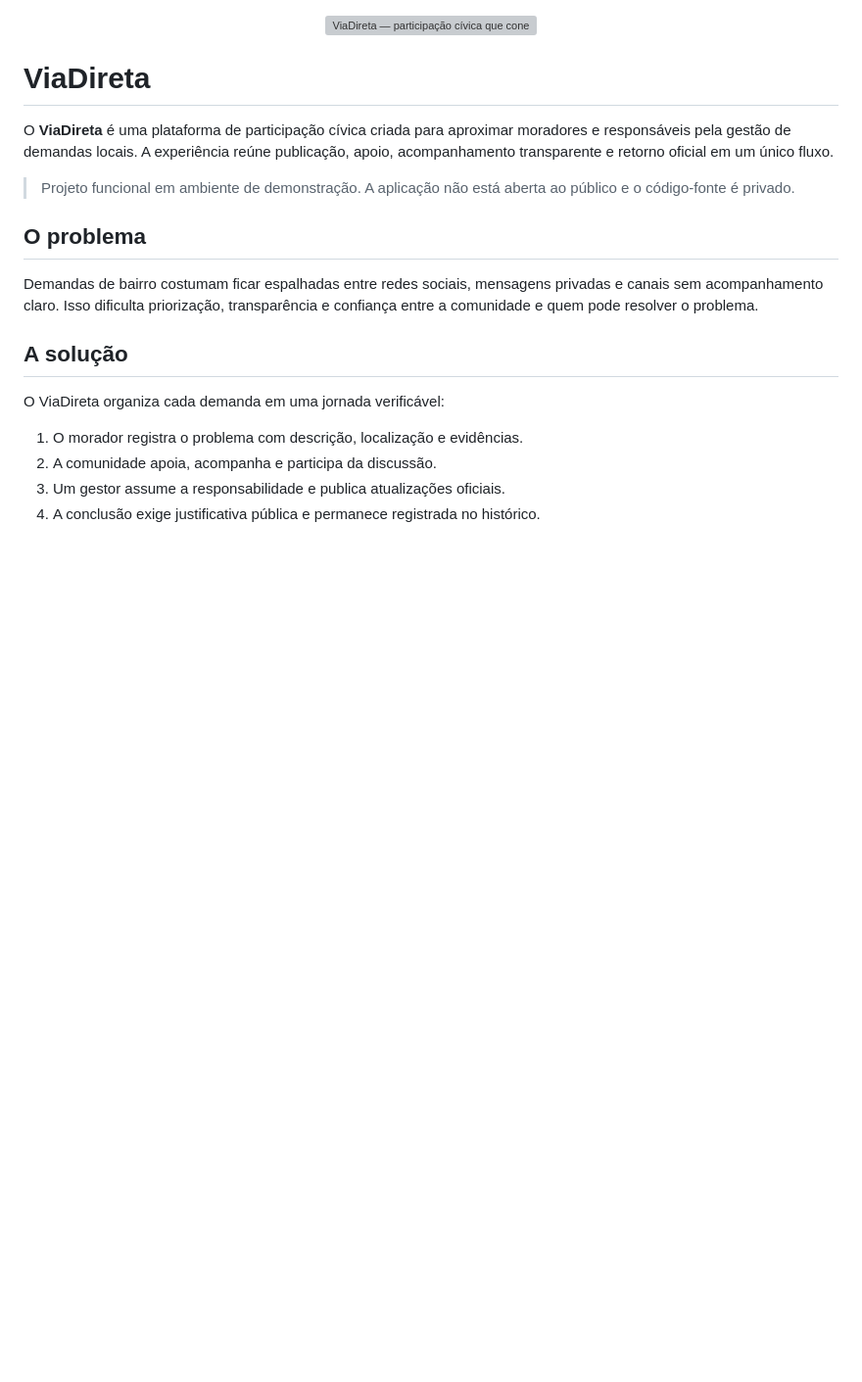
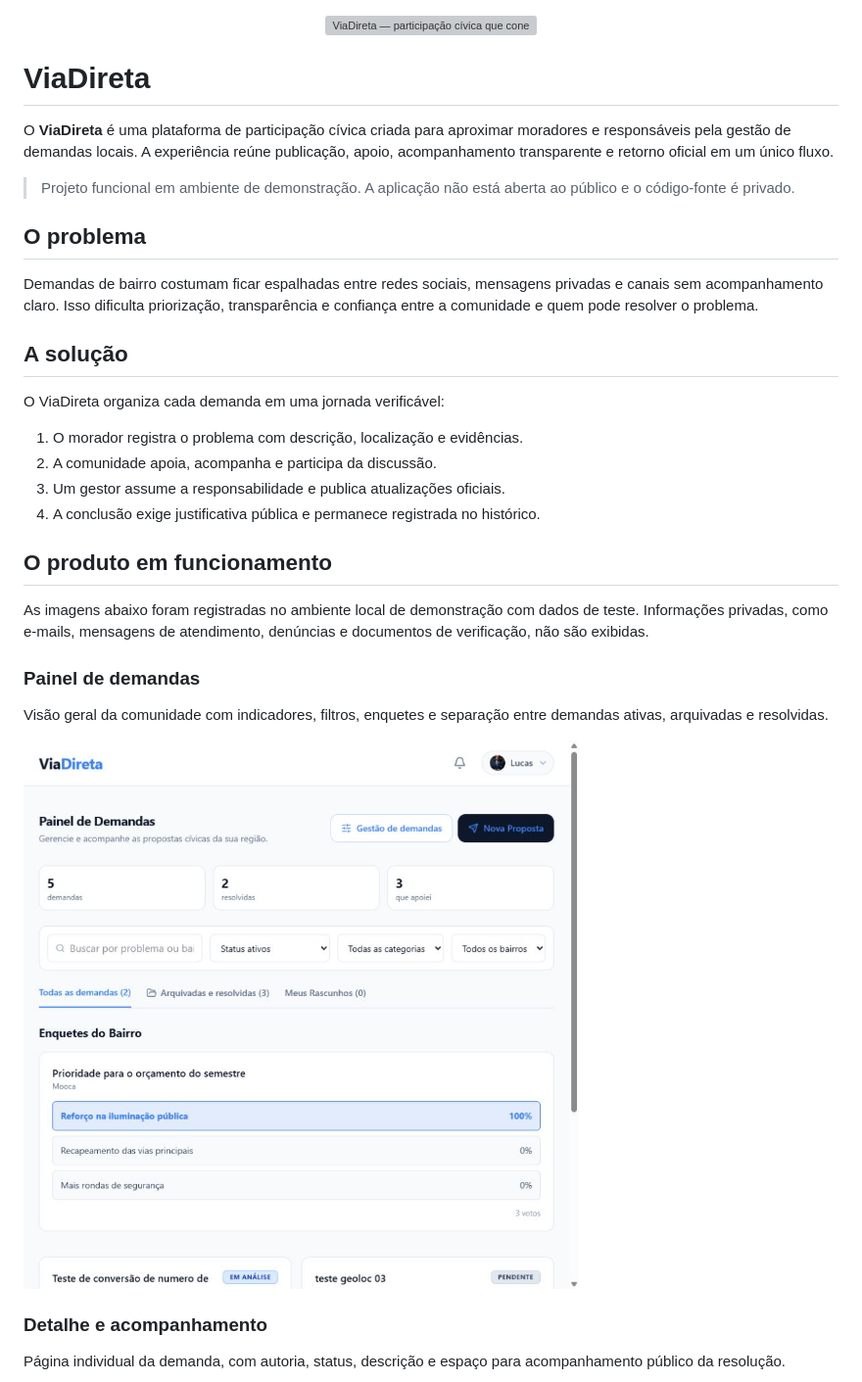
Before and after one commit to lukashisa/viadireta-showcase, a Markdown page: README.md, the part around one of its changes. Shown at 98% size. Drawn GitHub-style; pictures changed too: assets/screenshots/feed.png (added); blank space fills up the shorter version; grey boxes are pictures that could not be loaded.

Commit message:
docs: adiciona demonstração visual do produto

```diff
--- a/README.md
+++ b/README.md
@@ -20,3 +20,18 @@ O ViaDireta organiza cada demanda em uma jornada verificável:
 2. A comunidade apoia, acompanha e participa da discussão.
 3. Um gestor assume a responsabilidade e publica atualizações oficiais.
 4. A conclusão exige justificativa pública e permanece registrada no histórico.
+
+## O produto em funcionamento
+
+As imagens abaixo foram registradas no ambiente local de demonstração com dados de teste. Informações privadas, como e-mails, mensagens de atendimento, denúncias e documentos de verificação, não são exibidas.
+
+### Painel de demandas
+
+Visão geral da comunidade com indicadores, filtros, enquetes e separação entre demandas ativas, arquivadas e resolvidas.
+
+![Painel de demandas do ViaDireta](assets/screenshots/feed.png)
+
+### Detalhe e acompanhamento
+
+Página individual da demanda, com autoria, status, descrição e espaço para acompanhamento público da resolução.
+
```
Also changed, not shown: other parts of README.md (+19 -0 lines), assets/screenshots/administration.png (added), assets/screenshots/demand.png (added), assets/screenshots/management.png (added), assets/screenshots/public-profile.png (added).
